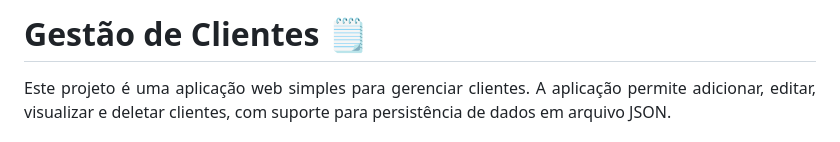
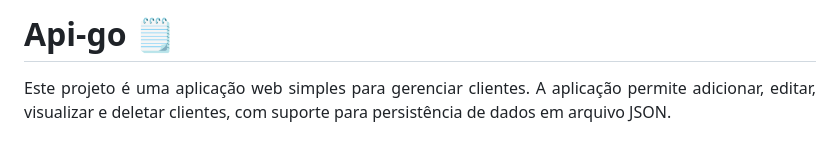
Before and after one commit to AngeloSouza1/api-go, a Markdown page: README.md, the part around the change. GitHub-like rendering.

```diff
--- a/README.md
+++ b/README.md
@@ -1,4 +1,4 @@
-# Gestão de Clientes 🗒️
+# Api-go 🗒️
 
 <div align="justify">
 Este projeto é uma aplicação web simples para gerenciar clientes. A aplicação permite adicionar, editar, visualizar e deletar clientes, com suporte para persistência de dados em arquivo JSON.
```
